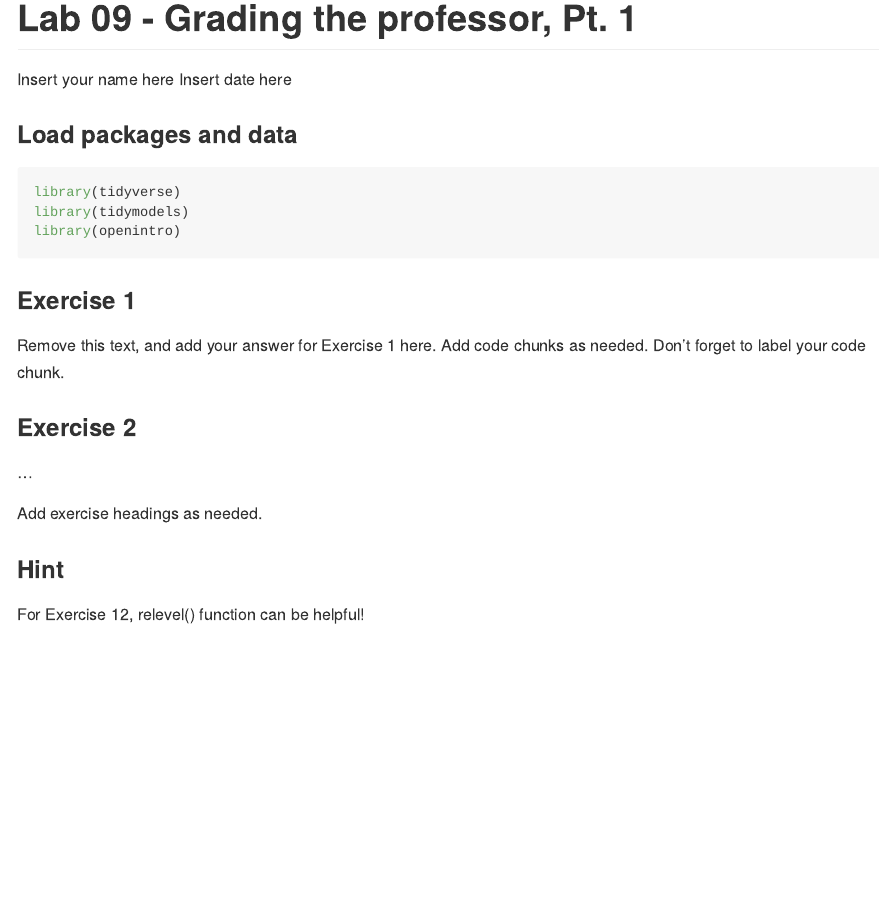
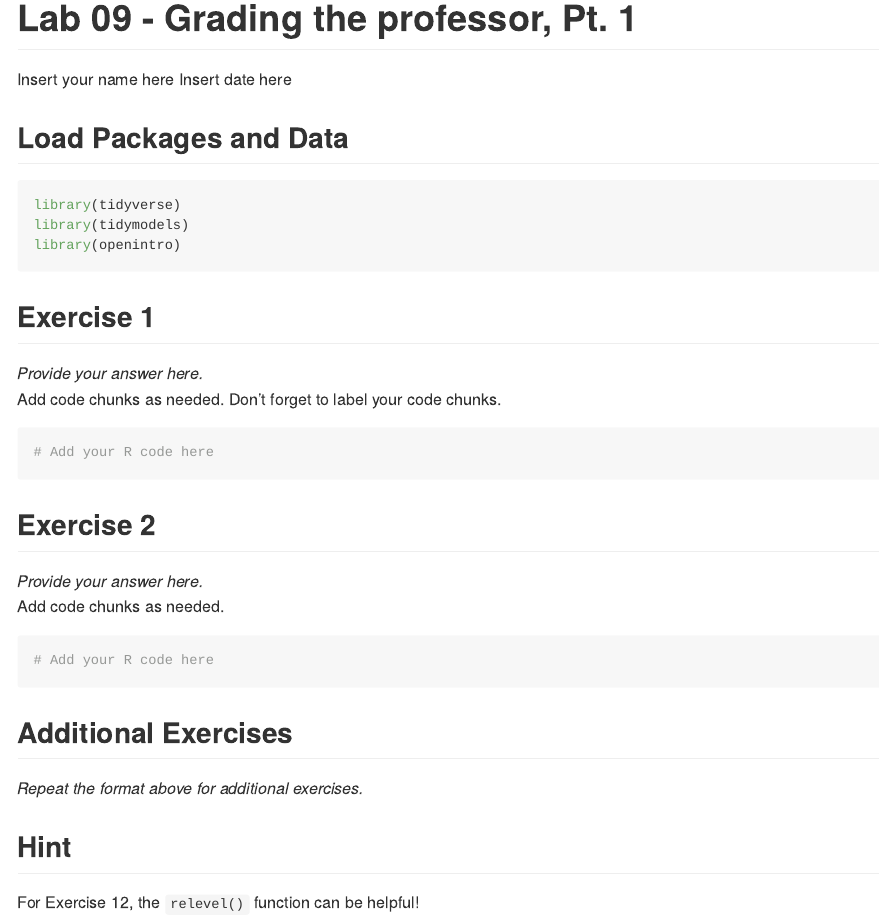
Before and after one commit to bwaggener/lab-10-slr-course-evals, an R Markdown document (lab-09.Rmd): the page in a window 1100 px wide, from its top. Rendered offline with R 4.5, knitr and Pandoc, with nearby package versions.

Commit message:
Update lab-09.Rmd

````diff
--- a/lab-09.Rmd
+++ b/lab-09.Rmd
@@ -5,25 +5,37 @@ date: "Insert date here"
 output: github_document
 ---
 
-### Load packages and data
+## Load Packages and Data
 
-```{r load-packages, message=FALSE}
+```{r load-packages, message=FALSE, warning=FALSE}
 library(tidyverse)
 library(tidymodels)
 library(openintro)
 ```
 
-### Exercise 1
+## Exercise 1
 
-Remove this text, and add your answer for Exercise 1 here.
+*Provide your answer here.*
+Add code chunks as needed. Don't forget to label your code chunks.
+
+
+```{r exercise1_code}
+# Add your R code here
+```
+
+## Exercise 2
+
+*Provide your answer here.*
 Add code chunks as needed.
-Don't forget to label your code chunk.
 
-### Exercise 2
+```{r exercise2_code}
+# Add your R code here
+```
 
-...
+## Additional Exercises
 
-Add exercise headings as needed.
+*Repeat the format above for additional exercises.*
 
-### Hint
-For Exercise 12, relevel() function can be helpful!
+## Hint
+
+For Exercise 12, the `relevel()` function can be helpful!
````
Also changed, not shown: lab-09.md.
